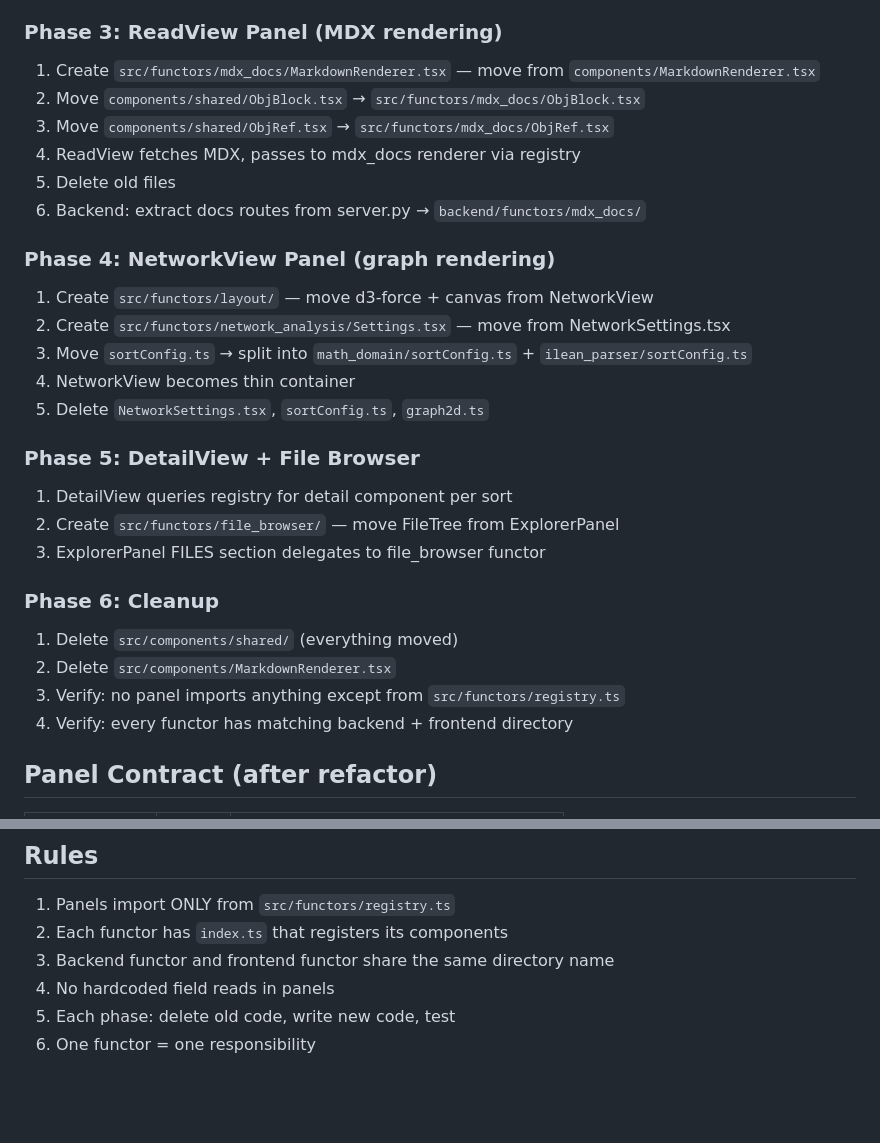
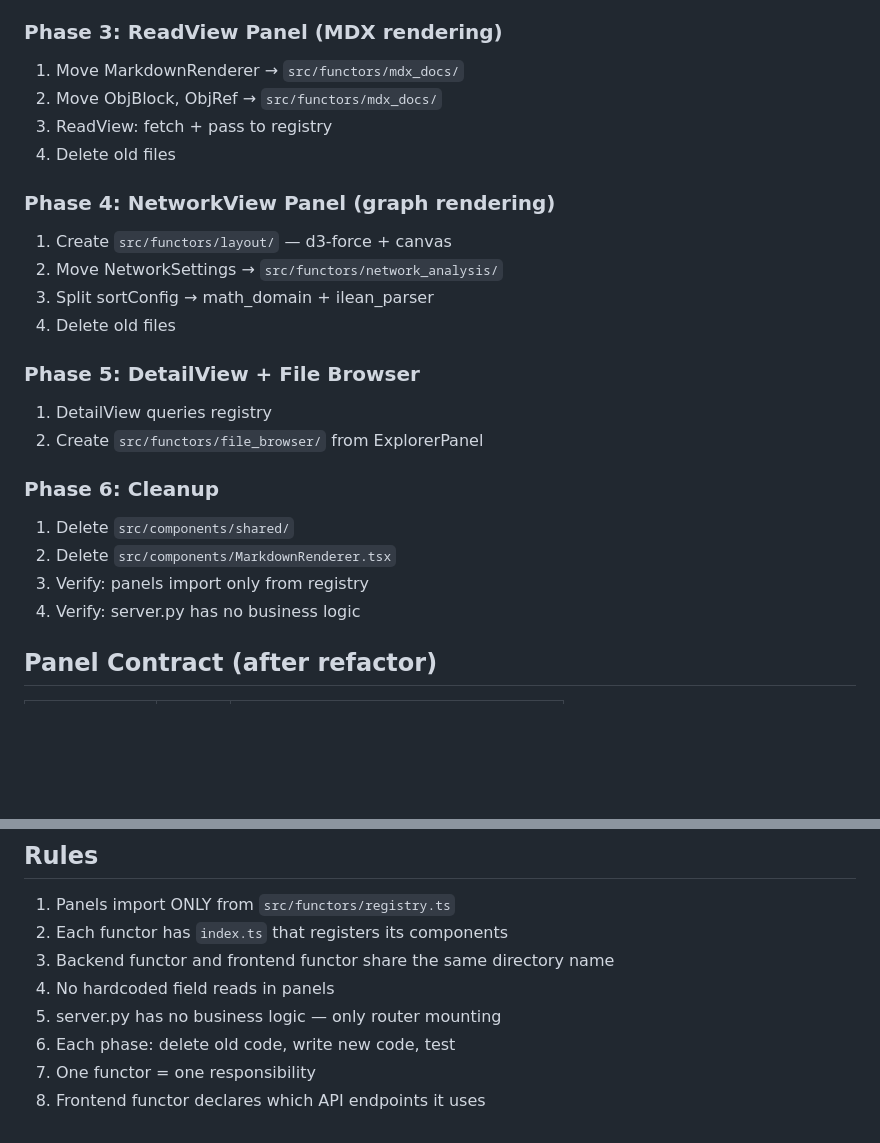
Before and after one commit to MathNetwork/Astrolabe, a Markdown page: docs/functor-refactor-plan.md, 2 parts joined by grey strips. Drawn GitHub-style; blank space fills up the shorter version.

```diff
--- a/docs/functor-refactor-plan.md
+++ b/docs/functor-refactor-plan.md
@@ -89,29 +158,25 @@ src/functors/
 
 ### Phase 3: ReadView Panel (MDX rendering)
-1. Create `src/functors/mdx_docs/MarkdownRenderer.tsx` — move from `components/MarkdownRenderer.tsx`
-2. Move `components/shared/ObjBlock.tsx` → `src/functors/mdx_docs/ObjBlock.tsx`
-3. Move `components/shared/ObjRef.tsx` → `src/functors/mdx_docs/ObjRef.tsx`
-4. ReadView fetches MDX, passes to mdx_docs renderer via registry
-5. Delete old files
-6. Backend: extract docs routes from server.py → `backend/functors/mdx_docs/`
+1. Move MarkdownRenderer → `src/functors/mdx_docs/`
+2. Move ObjBlock, ObjRef → `src/functors/mdx_docs/`
+3. ReadView: fetch + pass to registry
+4. Delete old files
 
 ### Phase 4: NetworkView Panel (graph rendering)
-1. Create `src/functors/layout/` — move d3-force + canvas from NetworkView
-2. Create `src/functors/network_analysis/Settings.tsx` — move from NetworkSettings.tsx
-3. Move `sortConfig.ts` → split into `math_domain/sortConfig.ts` + `ilean_parser/sortConfig.ts`
-4. NetworkView becomes thin container
-5. Delete `NetworkSettings.tsx`, `sortConfig.ts`, `graph2d.ts`
+1. Create `src/functors/layout/` — d3-force + canvas
+2. Move NetworkSettings → `src/functors/network_analysis/`
+3. Split sortConfig → math_domain + ilean_parser
+4. Delete old files
 
 ### Phase 5: DetailView + File Browser
-1. DetailView queries registry for detail component per sort
-2. Create `src/functors/file_browser/` — move FileTree from ExplorerPanel
-3. ExplorerPanel FILES section delegates to file_browser functor
+1. DetailView queries registry
+2. Create `src/functors/file_browser/` from ExplorerPanel
 
 ### Phase 6: Cleanup
-1. Delete `src/components/shared/` (everything moved)
+1. Delete `src/components/shared/`
 2. Delete `src/components/MarkdownRenderer.tsx`
-3. Verify: no panel imports anything except from `src/functors/registry.ts`
-4. Verify: every functor has matching backend + frontend directory
+3. Verify: panels import only from registry
+4. Verify: server.py has no business logic
 
 ## Panel Contract (after refactor)
 
@@ -129,5 +194,7 @@ src/functors/
 2. Each functor has `index.ts` that registers its components
 3. Backend functor and frontend functor share the same directory name
 4. No hardcoded field reads in panels
-5. Each phase: delete old code, write new code, test
-6. One functor = one responsibility
+5. server.py has no business logic — only router mounting
+6. Each phase: delete old code, write new code, test
+7. One functor = one responsibility
+8. Frontend functor declares which API endpoints it uses
```
Also changed, not shown: other parts of docs/functor-refactor-plan.md (+119 -50 lines).
